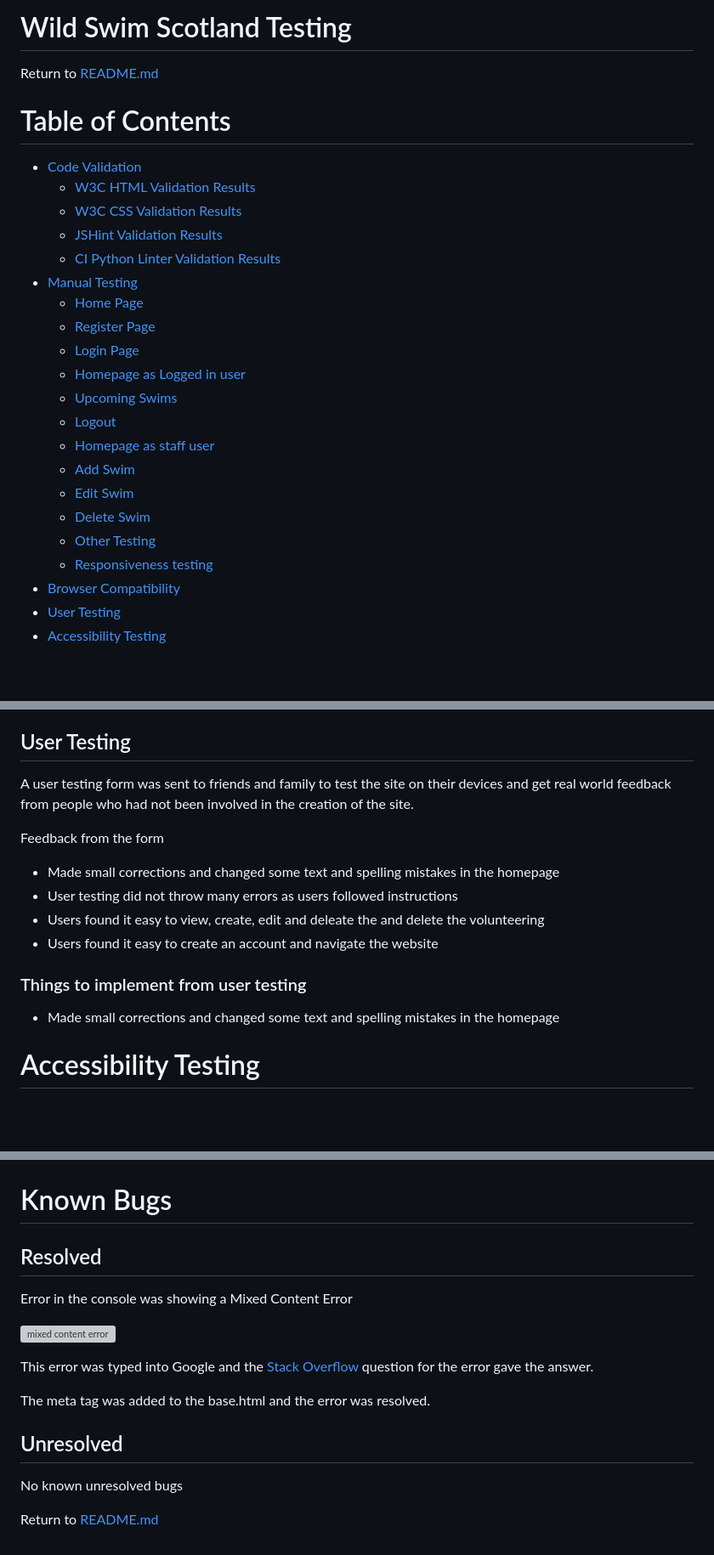
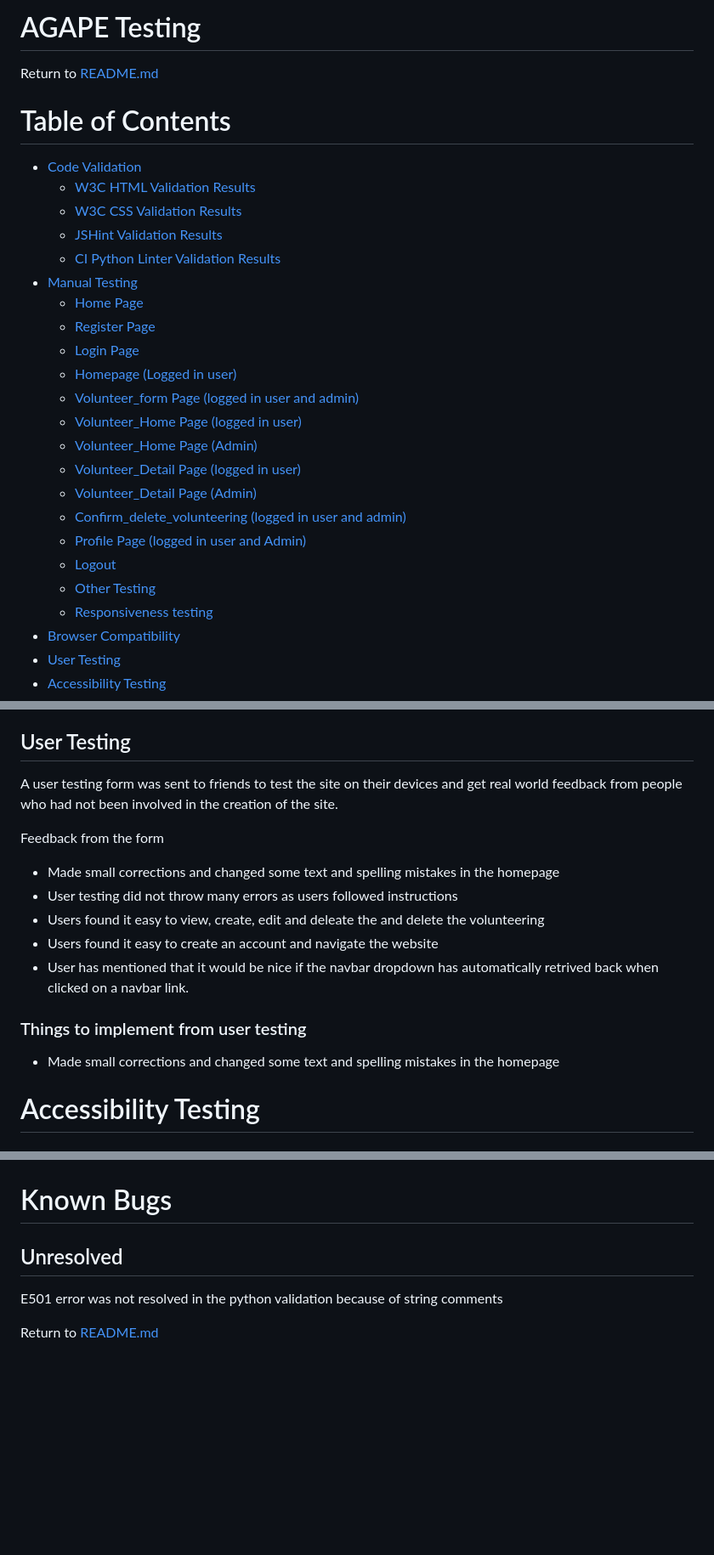
Before and after one commit to jayadeepravuri/Project-4, a Markdown page: TESTING.MD, 3 parts joined by grey strips. Shown at 85% size. Drawn GitHub-style; blank space fills up the shorter version; grey boxes are pictures that could not be loaded.

```diff
--- a/TESTING.MD
+++ b/TESTING.MD
@@ -1,4 +1,4 @@
-# Wild Swim Scotland Testing
+# AGAPE Testing
 
 Return to [README.md](README.md)
 
@@ -13,11 +13,13 @@ Return to [README.md](README.md)
     - [Home Page](#home-page)
     - [Register Page](#register-page)
     - [Login Page](#login-page)
-    - [Homepage as Logged in user](#homepage-as-logged-in-user)
-    - [Upcoming Swims](#upcoming-swims)
+    - [Homepage (Logged in user)](#homepage-logged-in-user)
+    - [Volunteer_form Page (logged in user and admin)](#volunteer_form-page-logged-in-user-and-admin)
+    - [Volunteer_Home Page (logged in user)](#volunteer_home-page-logged-in-user)
+    - [Volunteer_Home Page (Admin)](#volunteer_home-page-admin)
+    - [Volunteer_Detail Page (logged in user)](#volunteer_detail-page-logged-in-user)
+    - [Volunteer_Detail Page (Admin)](#volunteer_detail-page-admin)
+    - [Confirm_delete_volunteering (logged in user and admin)](#confirm_delete_volunteering-logged-in-user-and-admin)
+    - [Profile Page (logged in user and Admin)](#profile-page-logged-in-user-and-admin)
     - [Logout](#logout)
-    - [Homepage as staff user](#homepage-as-staff-user)
-    - [Add Swim](#add-swim)
-    - [Edit Swim](#edit-swim)
-    - [Delete Swim](#delete-swim)
     - [Other Testing](#other-testing)
@@ -231,7 +233,7 @@ The site was tested on the following browser types
 
 ## User Testing
 
-A user testing form was sent to friends and family to test the site on their devices and get real world feedback from people who had not been involved in the creation of the site.
+A user testing form was sent to friends to test the site on their devices and get real world feedback from people who had not been involved in the creation of the site.
 
 Feedback from the form
 
@@ -239,10 +241,12 @@ Feedback from the form
 * User testing did not throw many errors as users followed instructions
 * Users found it easy to view, create, edit and deleate the and delete the volunteering
 * Users found it easy to create an account and navigate the website
+* User has mentioned that it would be nice if the navbar dropdown has automatically retrived back when clicked on a navbar link.
 
 ### Things to implement from user testing
 
 * Made small corrections and changed some text and spelling mistakes in the homepage
+
 
 # Accessibility Testing
 
@@ -317,18 +321,8 @@ Examples of results are as follows:
 
 # Known Bugs
 
-## Resolved
-
-Error in the console was showing a Mixed Content Error
-
-![mixed content error](documentation/testing-images/mixed-content-error.png "mixed content error image")
-
-This error was typed into Google and the [Stack Overflow](https://stackoverflow.com/questions/67765238/mixed-content-the-page-at-was-loaded-over-https-but-requested-an-insecure-resour "stack overflow mixed content error") question for the error gave the answer.
-
-The meta tag <meta http-equiv="Content-Security-Policy" content="upgrade-insecure-requests"> was added to the base.html and the error was resolved.
-
 ## Unresolved
 
-No known unresolved bugs
+E501 error was not resolved in the python validation because of string comments
 
 Return to [README.md](README.md)
```
Also changed, not shown: other parts of TESTING.MD (+3 -3 lines).
